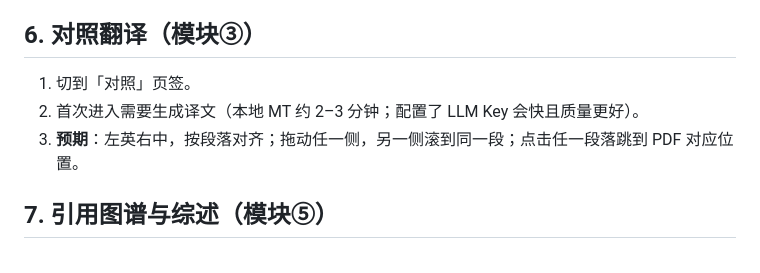
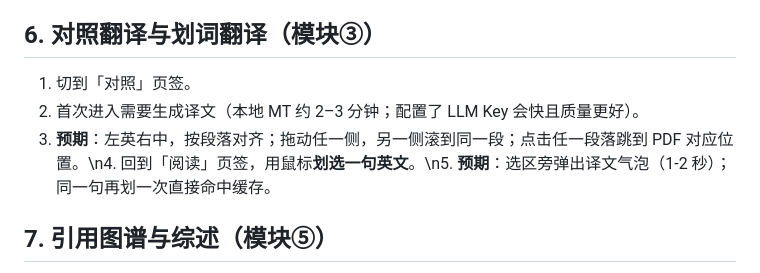
Before and after one commit to YankeeLio/ai-research-assistant, a Markdown page: docs/DEMO.md, the part around the change. GitHub-like rendering.

```diff
--- a/docs/DEMO.md
+++ b/docs/DEMO.md
@@ -46,11 +46,11 @@
 4. **预期**：结论先行 + 按维度（架构来源、实现一致性、基本构件、注意力方向）展开，用表格呈现；每个结论带 `[cN]`，右侧按文档分组列出证据，点击可跳到对应论文的对应页。
 5. 若只想看某几篇，可自行勾选 2–5 篇，再点预设问题。
 
-## 6. 对照翻译（模块③）
+## 6. 对照翻译与划词翻译（模块③）
 
 1. 切到「对照」页签。
 2. 首次进入需要生成译文（本地 MT 约 2–3 分钟；配置了 LLM Key 会快且质量更好）。
-3. **预期**：左英右中，按段落对齐；拖动任一侧，另一侧滚到同一段；点击任一段落跳到 PDF 对应位置。
+3. **预期**：左英右中，按段落对齐；拖动任一侧，另一侧滚到同一段；点击任一段落跳到 PDF 对应位置。\n4. 回到「阅读」页签，用鼠标**划选一句英文**。\n5. **预期**：选区旁弹出译文气泡（1-2 秒）；同一句再划一次直接命中缓存。
 
 ## 7. 引用图谱与综述（模块⑤）
 
```
Also changed, not shown: README.md (+1 -2 lines), assets/shots/selection.png, docs/report/assets/selection.png (added), docs/report/preview/p11.png (added), docs/report/preview/p12.png (added), docs/report/preview/p16.png, 7 other files.
